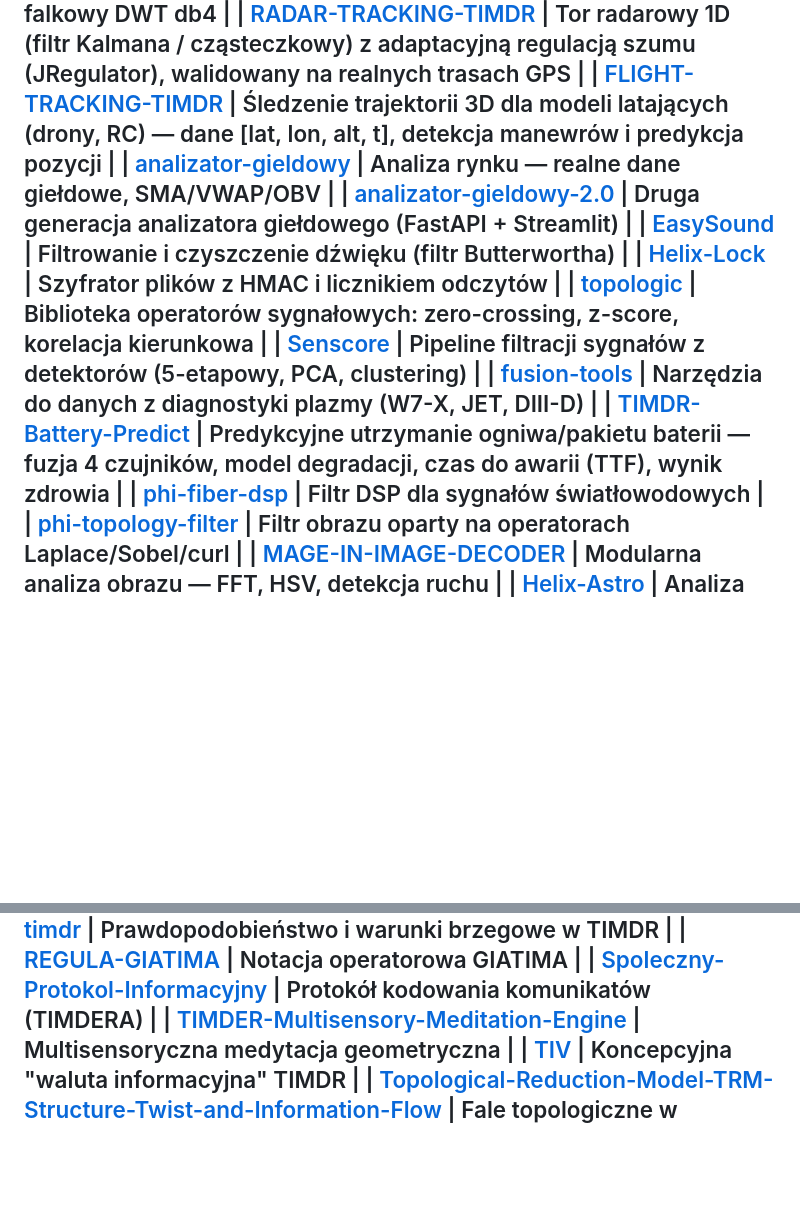
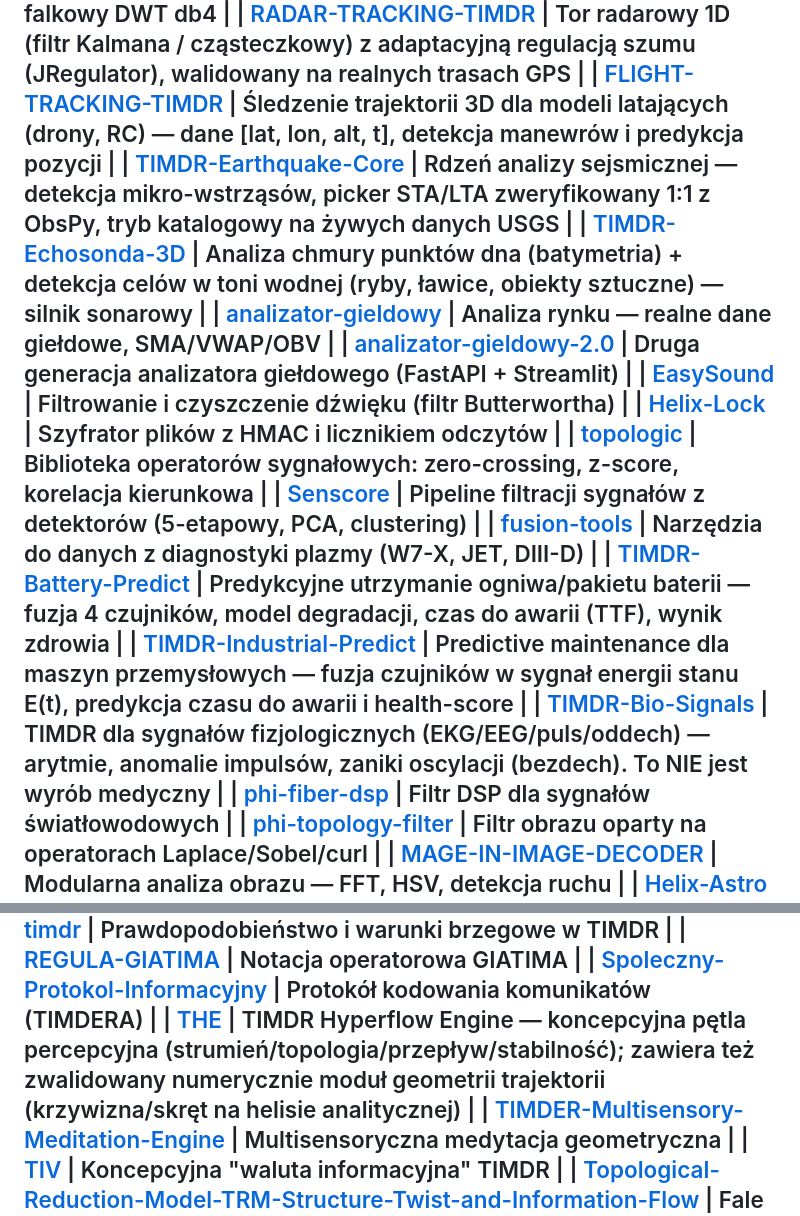
Before and after one commit to jbackk-lang/jbackk-lang.github.io, a Markdown page: KATEGORIE.md, 2 parts joined by grey strips. GitHub-like rendering; blank space fills up the shorter version.

```diff
--- a/KATEGORIE.md
+++ b/KATEGORIE.md
@@ -13,6 +13,8 @@ Repozytoria w tym profilu dzielą się na dwie wyraźnie różne kategorie. Rozr
 | [synoptyk-v2.0](https://github.com/jbackk-lang/synoptyk-v2.0) | Prognoza pogody — realne dane Open-Meteo, filtr falkowy DWT db4 |
 | [RADAR-TRACKING-TIMDR](https://github.com/jbackk-lang/RADAR-TRACKING-TIMDR) | Tor radarowy 1D (filtr Kalmana / cząsteczkowy) z adaptacyjną regulacją szumu (JRegulator), walidowany na realnych trasach GPS |
 | [FLIGHT-TRACKING-TIMDR](https://github.com/jbackk-lang/FLIGHT-TRACKING-TIMDR) | Śledzenie trajektorii 3D dla modeli latających (drony, RC) — dane [lat, lon, alt, t], detekcja manewrów i predykcja pozycji |
+| [TIMDR-Earthquake-Core](https://github.com/jbackk-lang/TIMDR-Earthquake-Core) | Rdzeń analizy sejsmicznej — detekcja mikro-wstrząsów, picker STA/LTA zweryfikowany 1:1 z ObsPy, tryb katalogowy na żywych danych USGS |
+| [TIMDR-Echosonda-3D](https://github.com/jbackk-lang/TIMDR-Echosonda-3D) | Analiza chmury punktów dna (batymetria) + detekcja celów w toni wodnej (ryby, ławice, obiekty sztuczne) — silnik sonarowy |
 | [analizator-gieldowy](https://github.com/jbackk-lang/analizator-gieldowy) | Analiza rynku — realne dane giełdowe, SMA/VWAP/OBV |
 | [analizator-gieldowy-2.0](https://github.com/jbackk-lang/analizator-gieldowy-2.0) | Druga generacja analizatora giełdowego (FastAPI + Streamlit) |
 | [EasySound](https://github.com/jbackk-lang/EasySound) | Filtrowanie i czyszczenie dźwięku (filtr Butterwortha) |
@@ -21,6 +23,8 @@ Repozytoria w tym profilu dzielą się na dwie wyraźnie różne kategorie. Rozr
 | [Senscore](https://github.com/jbackk-lang/Senscore) | Pipeline filtracji sygnałów z detektorów (5-etapowy, PCA, clustering) |
 | [fusion-tools](https://github.com/jbackk-lang/fusion-tools) | Narzędzia do danych z diagnostyki plazmy (W7-X, JET, DIII-D) |
 | [TIMDR-Battery-Predict](https://github.com/jbackk-lang/TIMDR-Battery-Predict) | Predykcyjne utrzymanie ogniwa/pakietu baterii — fuzja 4 czujników, model degradacji, czas do awarii (TTF), wynik zdrowia |
+| [TIMDR-Industrial-Predict](https://github.com/jbackk-lang/TIMDR-Industrial-Predict) | Predictive maintenance dla maszyn przemysłowych — fuzja czujników w sygnał energii stanu E(t), predykcja czasu do awarii i health-score |
+| [TIMDR-Bio-Signals](https://github.com/jbackk-lang/TIMDR-Bio-Signals) | TIMDR dla sygnałów fizjologicznych (EKG/EEG/puls/oddech) — arytmie, anomalie impulsów, zaniki oscylacji (bezdech). To NIE jest wyrób medyczny |
 | [phi-fiber-dsp](https://github.com/jbackk-lang/phi-fiber-dsp) | Filtr DSP dla sygnałów światłowodowych |
 | [phi-topology-filter](https://github.com/jbackk-lang/phi-topology-filter) | Filtr obrazu oparty na operatorach Laplace/Sobel/curl |
 | [MAGE-IN-IMAGE-DECODER](https://github.com/jbackk-lang/MAGE-IN-IMAGE-DECODER) | Modularna analiza obrazu — FFT, HSV, detekcja ruchu |
@@ -51,6 +55,7 @@ Repozytoria w tym profilu dzielą się na dwie wyraźnie różne kategorie. Rozr
 | [probabilistic-timdr](https://github.com/jbackk-lang/probabilistic-timdr) | Prawdopodobieństwo i warunki brzegowe w TIMDR |
 | [REGULA-GIATIMA](https://github.com/jbackk-lang/REGULA-GIATIMA) | Notacja operatorowa GIATIMA |
 | [Spoleczny-Protokol-Informacyjny](https://github.com/jbackk-lang/Spoleczny-Protokol-Informacyjny) | Protokół kodowania komunikatów (TIMDERA) |
+| [THE](https://github.com/jbackk-lang/THE) | TIMDR Hyperflow Engine — koncepcyjna pętla percepcyjna (strumień/topologia/przepływ/stabilność); zawiera też zwalidowany numerycznie moduł geometrii trajektorii (krzywizna/skręt na helisie analitycznej) |
 | [TIMDER-Multisensory-Meditation-Engine](https://github.com/jbackk-lang/TIMDER-Multisensory-Meditation-Engine) | Multisensoryczna medytacja geometryczna |
 | [TIV](https://github.com/jbackk-lang/TIV) | Koncepcyjna "waluta informacyjna" TIMDR |
 | [Topological-Reduction-Model-TRM-Structure-Twist-and-Information-Flow](https://github.com/jbackk-lang/Topological-Reduction-Model-TRM-Structure-Twist-and-Information-Flow) | Fale topologiczne w biosferze, geologii, kosmosie |
```
